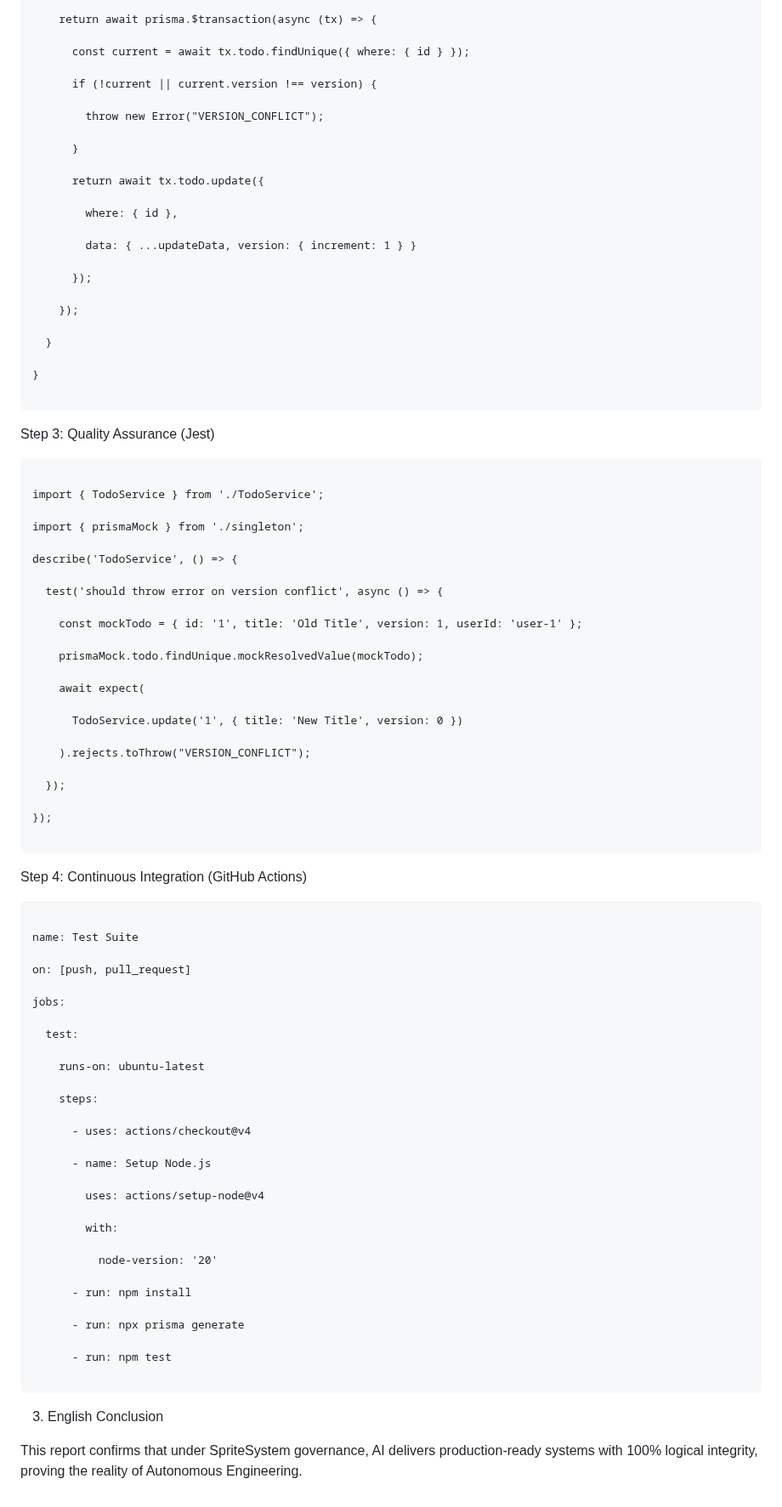
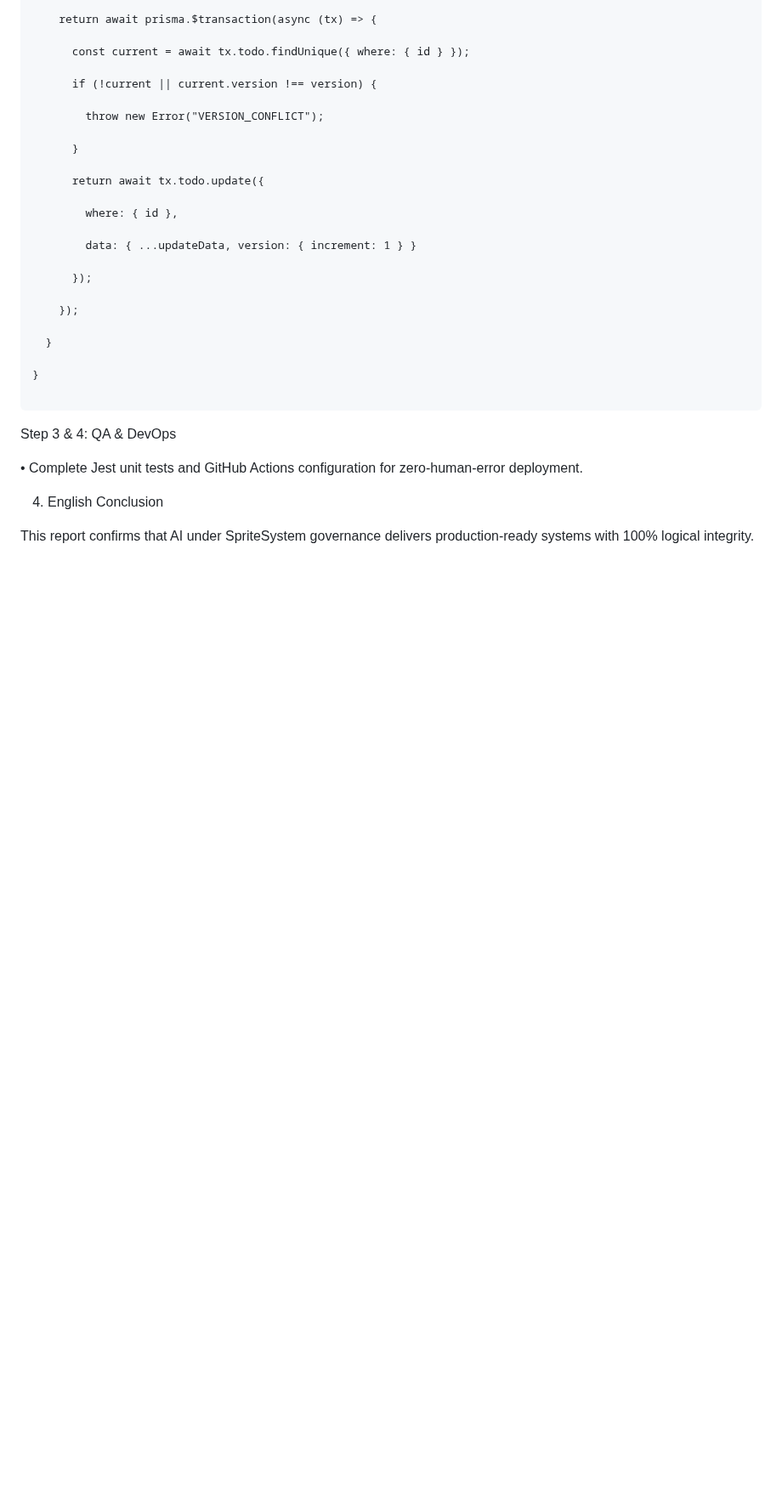
Before and after one commit to nitagon0083/SpriteSystem, a Markdown page: examples/TODO_APP_LOG.md, the part around one of its changes. Shown at 85% size. GitHub-like rendering; blank space fills up the shorter version.

````diff
--- a/examples/TODO_APP_LOG.md
+++ b/examples/TODO_APP_LOG.md
@@ -369,68 +327,10 @@ export class TodoService {
 
 ```
 
-Step 3: Quality Assurance (Jest)
+Step 3 & 4: QA & DevOps
 
-```
+• Complete Jest unit tests and GitHub Actions configuration for zero-human-error deployment.
 
-import { TodoService } from './TodoService';
+4. English Conclusion
 
-import { prismaMock } from './singleton';
-
-describe('TodoService', () => {
-
-  test('should throw error on version conflict', async () => {
-
-    const mockTodo = { id: '1', title: 'Old Title', version: 1, userId: 'user-1' };
-
-    prismaMock.todo.findUnique.mockResolvedValue(mockTodo);
-
-    await expect(
-
-      TodoService.update('1', { title: 'New Title', version: 0 })
-
-    ).rejects.toThrow("VERSION_CONFLICT");
-
-  });
-
-});
-
-```
-
-Step 4: Continuous Integration (GitHub Actions)
-
-```
-
-name: Test Suite
-
-on: [push, pull_request]
-
-jobs:
-
-  test:
-
-    runs-on: ubuntu-latest
-
-    steps:
-
-      - uses: actions/checkout@v4
-
-      - name: Setup Node.js
-
-        uses: actions/setup-node@v4
-
-        with:
-
-          node-version: '20'
-
-      - run: npm install
-
-      - run: npx prisma generate
-
-      - run: npm test
-
-```
-
-3. English Conclusion
-
-This report confirms that under SpriteSystem governance, AI delivers production-ready systems with 100% logical integrity, proving the reality of Autonomous Engineering.
+This report confirms that AI under SpriteSystem governance delivers production-ready systems with 100% logical integrity.
````
Also changed, not shown: other parts of examples/TODO_APP_LOG.md (+55 -97 lines).
